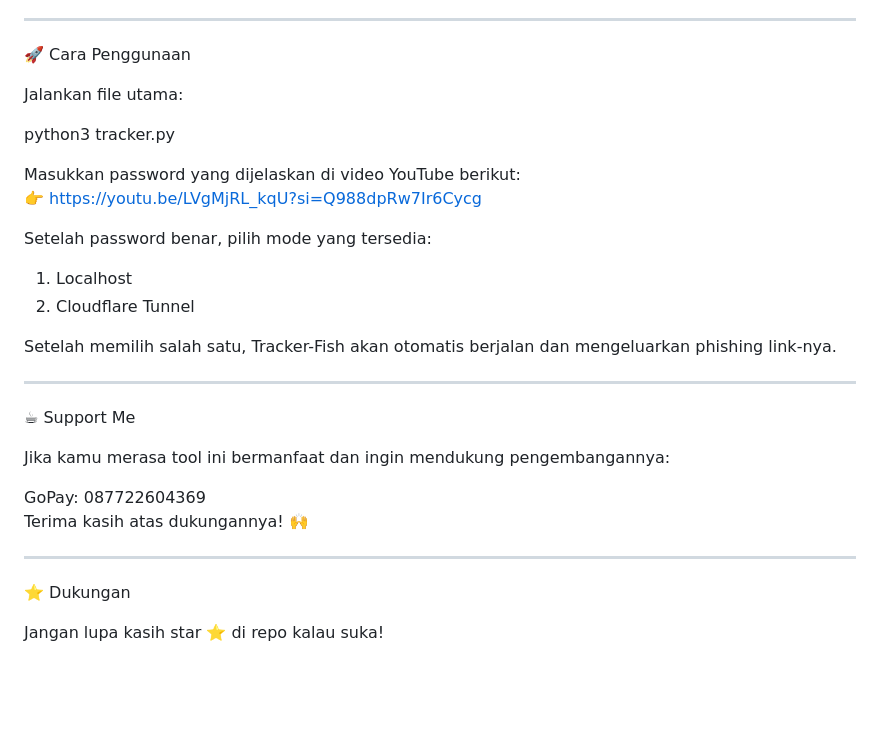
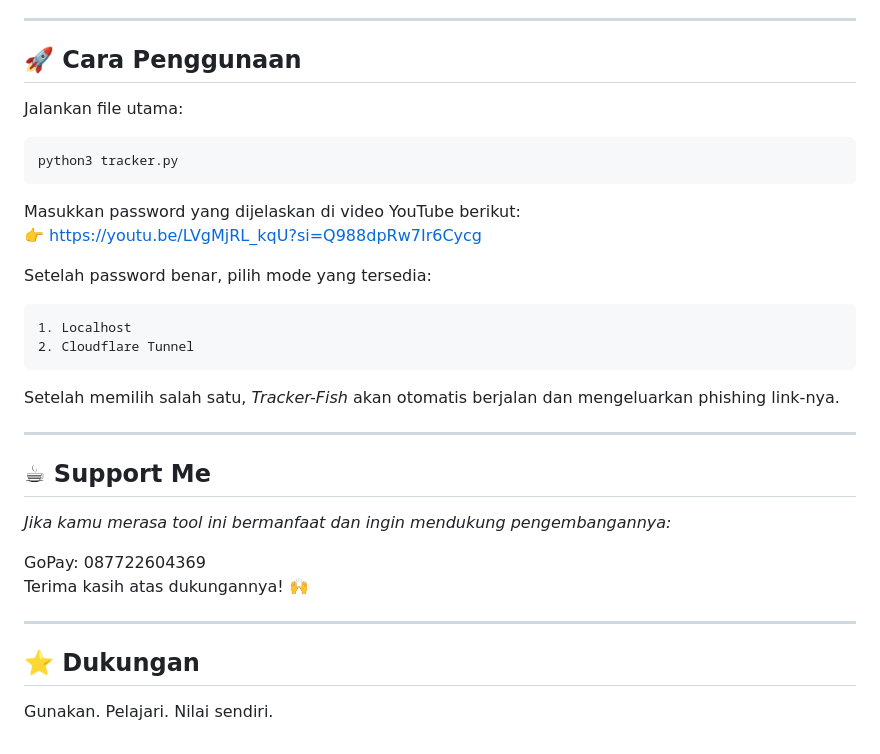
Before and after one commit to Peju3ncer/Tracker-Fish, a Markdown page: README.md, the part around one of its changes. Drawn GitHub-style; blank space fills up the shorter version.

````diff
--- a/README.md
+++ b/README.md
@@ -117,28 +113,28 @@ Tidak terdapat breaking change pada versi ini, sehingga pengguna v2.0 dapat lang
 
 ---
 
-🚀 Cara Penggunaan
+## 🚀 Cara Penggunaan
 
 Jalankan file utama:
-
+```
 python3 tracker.py
-
+```
 Masukkan password yang dijelaskan di video YouTube berikut:
 👉 https://youtu.be/LVgMjRL_kqU?si=Q988dpRw7Ir6Cycg
 
 Setelah password benar, pilih mode yang tersedia:
-
+```
 1. Localhost
 2. Cloudflare Tunnel
-
-Setelah memilih salah satu, Tracker-Fish akan otomatis berjalan dan mengeluarkan phishing link-nya.
+```
+Setelah memilih salah satu, _Tracker-Fish_ akan otomatis berjalan dan mengeluarkan phishing link-nya.
 
 
 ---
 
-☕ Support Me
+## ☕ Support Me
 
-Jika kamu merasa tool ini bermanfaat dan ingin mendukung pengembangannya:
+_Jika kamu merasa tool ini bermanfaat dan ingin mendukung pengembangannya:_
 
 GoPay: 087722604369
 Terima kasih atas dukungannya! 🙌
@@ -146,6 +142,6 @@ Terima kasih atas dukungannya! 🙌
 
 ---
 
-⭐ Dukungan
+## ⭐ Dukungan
 
-Jangan lupa kasih star ⭐ di repo kalau suka!
+Gunakan. Pelajari. Nilai sendiri.
````
Also changed, not shown: other parts of README.md (+21 -25 lines).
